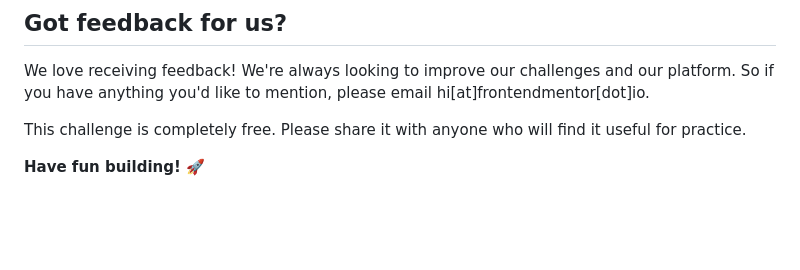
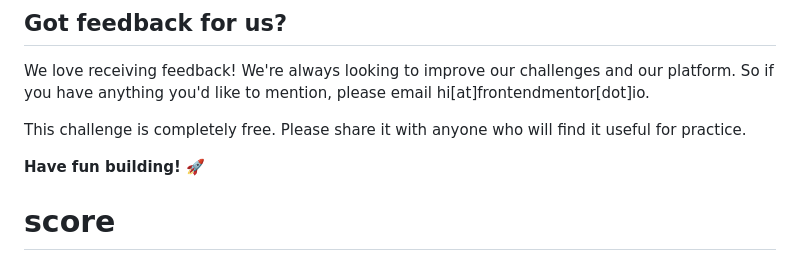
Before and after one commit to GiovannaMarinho/score, a Markdown page: README.md, the part around the change. GitHub-like rendering; blank space fills up the shorter version.

```diff
--- a/README.md
+++ b/README.md
@@ -94,3 +94,4 @@ We love receiving feedback! We're always looking to improve our challenges and o
 This challenge is completely free. Please share it with anyone who will find it useful for practice.
 
 **Have fun building!** 🚀
+# score
```
